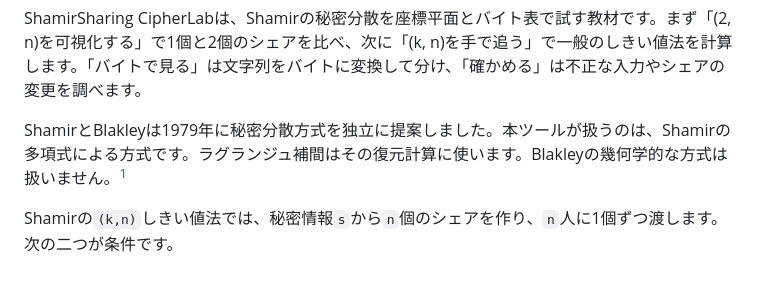
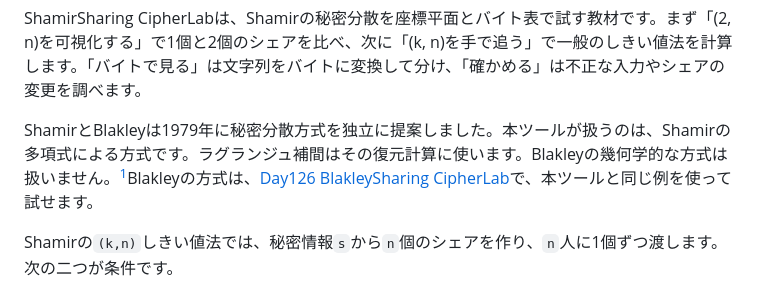
Before and after one commit to ipusiron/shamir-sharing-cipherlab, a Markdown page: README.md, the part around the change. GitHub-like rendering.

```diff
--- a/README.md
+++ b/README.md
@@ -39,7 +39,7 @@ hub: true
 
 ShamirSharing CipherLabは、Shamirの秘密分散を座標平面とバイト表で試す教材です。まず「(2, n)を可視化する」で1個と2個のシェアを比べ、次に「(k, n)を手で追う」で一般のしきい値法を計算します。「バイトで見る」は文字列をバイトに変換して分け、「確かめる」は不正な入力やシェアの変更を調べます。
 
-ShamirとBlakleyは1979年に秘密分散方式を独立に提案しました。本ツールが扱うのは、Shamirの多項式による方式です。ラグランジュ補間はその復元計算に使います。Blakleyの幾何学的な方式は扱いません。[^blakley-visual]
+ShamirとBlakleyは1979年に秘密分散方式を独立に提案しました。本ツールが扱うのは、Shamirの多項式による方式です。ラグランジュ補間はその復元計算に使います。Blakleyの幾何学的な方式は扱いません。[^blakley-visual]Blakleyの方式は、[Day126 BlakleySharing CipherLab](https://github.com/ipusiron/blakley-sharing-cipherlab)で、本ツールと同じ例を使って試せます。
 
 [^blakley-visual]: [Blakleyの方式（1979）](https://pages.cs.wisc.edu/~cs812-1/Blakley1979.pdf)は、各シェアを超平面とし、所定数の超平面の交点から秘密を求めます。以前の[Day070 VisualCryptography CipherLab](https://github.com/ipusiron/visual-cryptography-cipherlab)は、[NaorとShamirの視覚暗号（1994）](https://www.wisdom.weizmann.ac.il/~naor/PAPERS/vis.pdf)を使い、画像のシェアを重ねて目で復元します。複数のシェアを使う点は共通ですが、Blakley方式とは別の構成です。
 
```
Also changed, not shown: README.en.md (+1 -1 lines).
